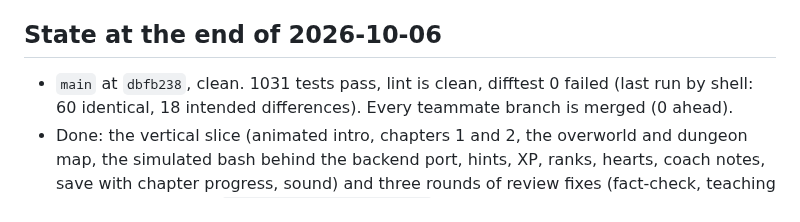
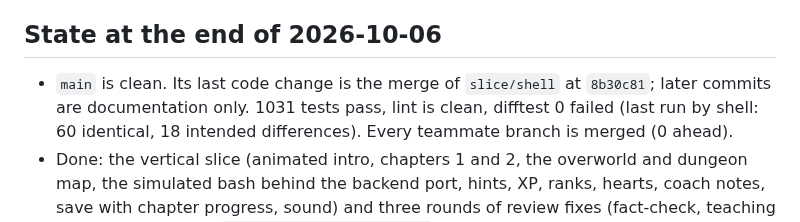
Before and after one commit to Janet16180/shellcraft, a Markdown page: docs/STATUS.md, the part around the change. GitHub-like rendering.

Commit message:
Name the last code change instead of a hash that docs commits move past

```diff
--- a/docs/STATUS.md
+++ b/docs/STATUS.md
@@ -14,7 +14,8 @@ adventure log. 14 chapters are planned (DESIGN.md section 4).
 
 ## State at the end of 2026-10-06
 
-- `main` at `dbfb238`, clean. 1031 tests pass, lint is clean, difftest 0 failed (last run by
+- `main` is clean. Its last code change is the merge of `slice/shell` at `8b30c81`; later
+  commits are documentation only. 1031 tests pass, lint is clean, difftest 0 failed (last run by
   shell: 60 identical, 18 intended differences). Every teammate branch is merged (0 ahead).
 - Done: the vertical slice (animated intro, chapters 1 and 2, the overworld and dungeon map, the
   simulated bash behind the backend port, hints, XP, ranks, hearts, coach notes, save with
```
